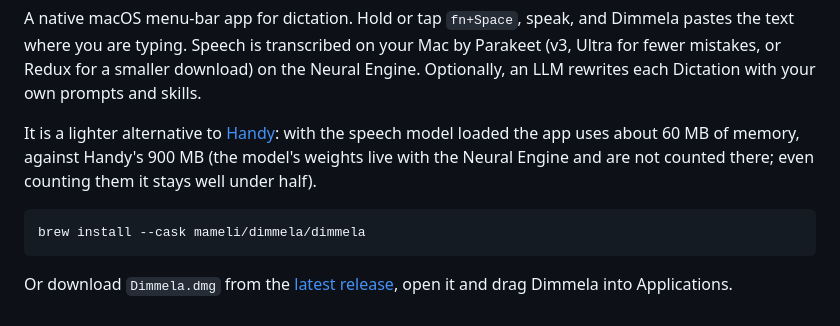
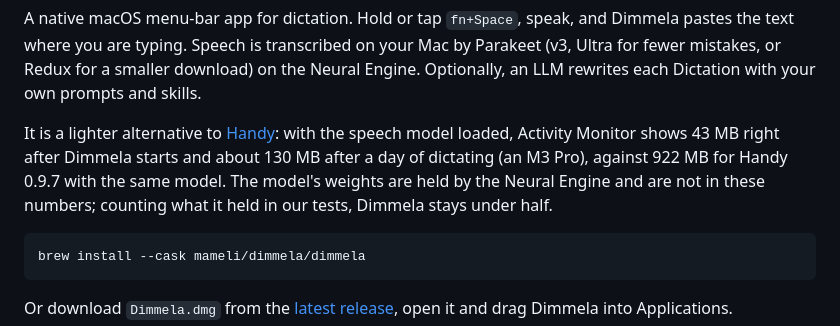
Before and after one commit to mameli/Dimmela, a Markdown page: README.md, the part around the change. Drawn GitHub-style.

Commit message:
README: memory as measured on 0.2.1 (43 MB at launch, about 130 MB after a day), against Handy's 922

````diff
--- a/README.md
+++ b/README.md
@@ -8,7 +8,7 @@
 
 A native macOS menu-bar app for dictation. Hold or tap `fn+Space`, speak, and Dimmela pastes the text where you are typing. Speech is transcribed on your Mac by Parakeet (v3, Ultra for fewer mistakes, or Redux for a smaller download) on the Neural Engine. Optionally, an LLM rewrites each Dictation with your own prompts and skills.
 
-It is a lighter alternative to [Handy](https://handy.computer): with the speech model loaded the app uses about 60 MB of memory, against Handy's 900 MB (the model's weights live with the Neural Engine and are not counted there; even counting them it stays well under half).
+It is a lighter alternative to [Handy](https://handy.computer): with the speech model loaded, Activity Monitor shows 43 MB right after Dimmela starts and about 130 MB after a day of dictating (an M3 Pro), against 922 MB for Handy 0.9.7 with the same model. The model's weights are held by the Neural Engine and are not in these numbers; counting what it held in our tests, Dimmela stays under half.
 
 ```sh
 brew install --cask mameli/dimmela/dimmela
````
